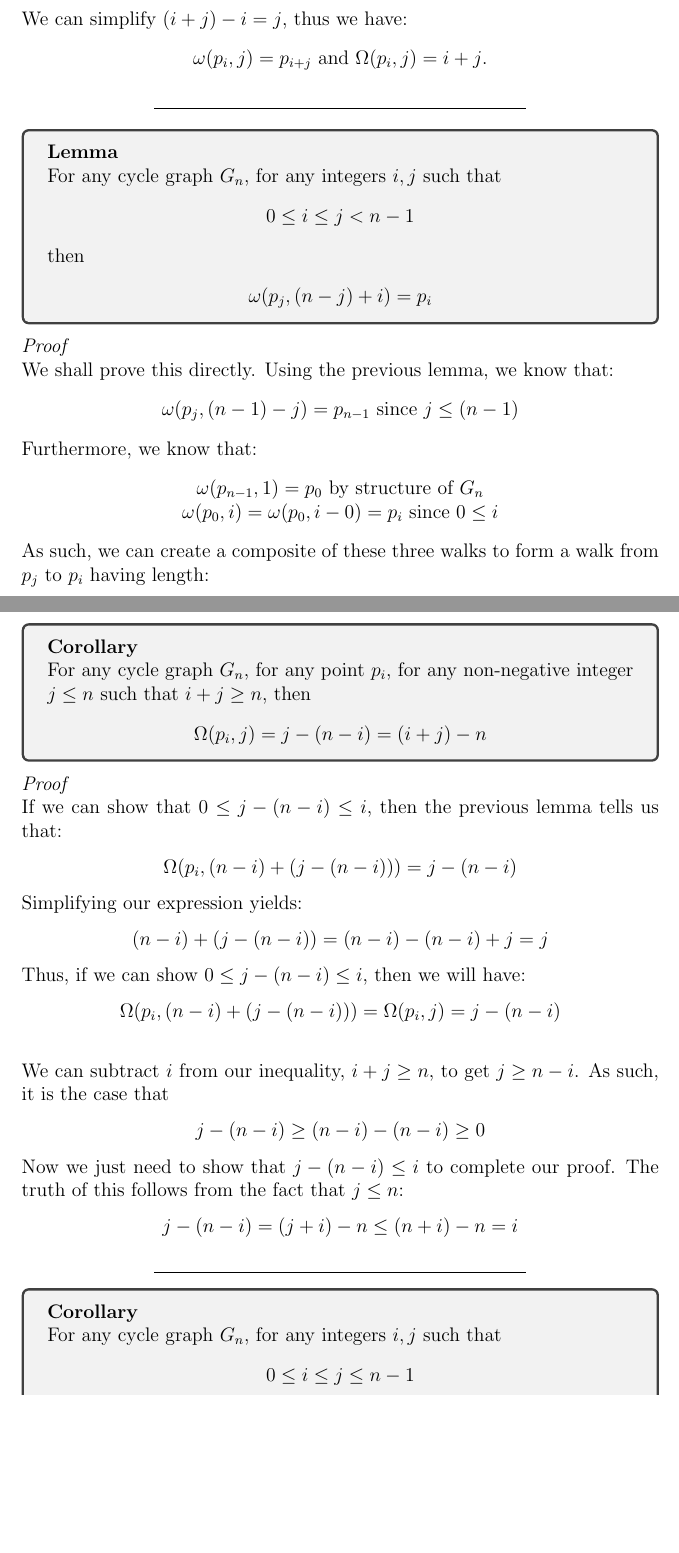
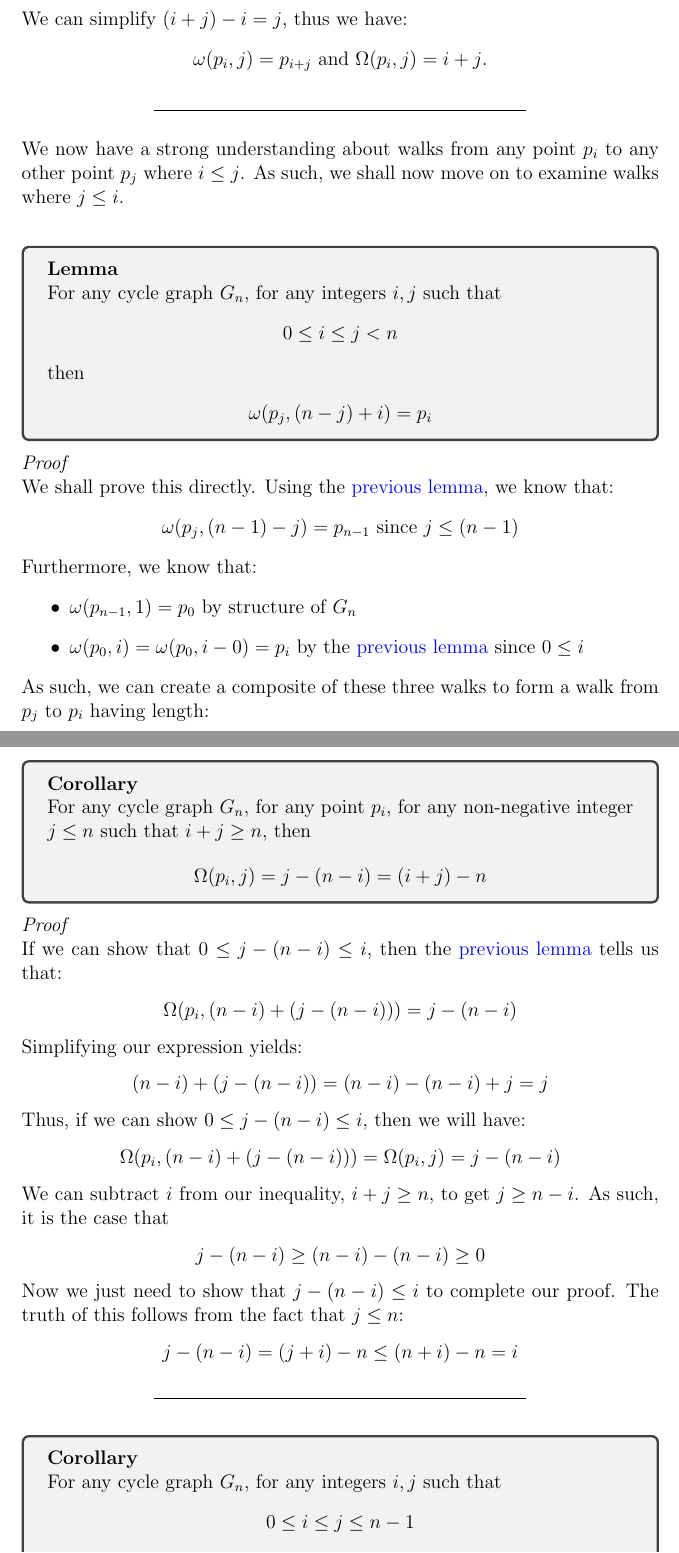
Before and after one commit to navyhockey56/awkward-math-latex-docs, a LaTeX document (awkward-state-machines/awkward-state-machines.tex): two parts of pages 9 and 10 of 34, joined at a grey line, cut so that both start at the same text, the shorter picture padded with empty space. Compiled offline with pdfLaTeX.

Commit message:
Formatting. Updating some proofs

```diff
--- a/awkward-state-machines/awkward-state-machines.tex
+++ b/awkward-state-machines/awkward-state-machines.tex
@@ -379,40 +383,50 @@ Since we have that $i \leq i + j < n$, the previous lemma tells us:
 \begin{center}
 $\omega(p_i, (i + j) - i) = p_{i+j}$
 \end{center}
-\noindent
-\\
-We can simplify $(i + j) - i = j$, thus we have:
+
+\noindent We can simplify $(i + j) - i = j$, thus we have:
 \begin{center}
 $\omega(p_i, j) = p_{i+j}$ and
 $\Omega(p_i, j) = i + j$.
 \end{center}
+
+
 \begin{center}
 \noindent\rule{8cm}{0.4pt}
 \end{center}
 
+
+\noindent We now have a strong understanding about walks from any point $p_i$ to any other point $p_j$ where $i \leq j$. As such, we shall now move on to examine walks where $j \leq i$.\\
+
+\label{lemma:existence_of_walk_2}
+\hypertarget{lemma:existence_of_walk_2}{}
 \begin{tcolorbox}
 \textbf{Lemma}\\
 For any cycle graph $G_n$, for any integers $i, j$ such that
 \begin{center}
-$0 \leq i \leq j < n - 1$
+$0 \leq i \leq j < n$
 \end{center}
-then
+
+\noindent then
 \begin{center}
 $\omega(p_j, (n - j) + i) = p_i$
 \end{center}
 \end{tcolorbox}
+
 \noindent
 \textit{Proof}\\
-We shall prove this directly. Using the previous lemma, we know that:
+We shall prove this directly. Using the \hyperref[lemma:existence_of_walk_1]{previous lemma}, we know that:
 \begin{center}
 $\omega(p_j, (n - 1) - j) = p_{n-1}$ since $j \leq (n - 1)$
 \end{center}
 Furthermore, we know that:
-\begin{center}
-$\omega(p_{n-1}, 1) = p_0$ by structure of $G_n$\\
-$\omega(p_0, i) = \omega(p_0, i - 0) = p_i$ since $0 \leq i$
-\end{center}
-As such, we can create a composite of these three walks to form a walk from $p_j$ to $p_i$ having length:
+\begin{itemize}
+\item $\omega(p_{n-1}, 1) = p_0$ by structure of $G_n$
+\item $\omega(p_0, i) = \omega(p_0, i - 0) = p_i$ by the \hyperref[lemma:existence_of_walk_1]{previous lemma} since $0 \leq i$
+\end{itemize}
+
+\noindent As such, we can create a composite of these three walks to form a walk from $p_j$ to $p_i$ having length:
+
 \begin{center}
 $((n - 1) - j) + 1 + i = (n - j) + i$
 \end{center}
@@ -421,35 +437,40 @@ which completes our proof.
 \noindent\rule{8cm}{0.4pt}
 \end{center}
 
+
+\label{corollary:Omega_result_2}
 \begin{tcolorbox}
 \textbf{Corollary}\\
 For any cycle graph $G_n$, for any point $p_i$, for any non-negative integer $j \leq n$ such that $i + j \geq n$, then
+
 \begin{center}
 $\Omega(p_i, j) = j - (n - i) = (i + j) - n$
 \end{center}
 \end{tcolorbox}
+
 \noindent
 \textit{Proof}\\
-If we can show that $0 \leq j - (n - i) \leq i$, then the previous lemma tells us that:
+If we can show that $0 \leq j - (n - i) \leq i$, then the \hyperlink{lemma:existence_of_walk_2}{previous lemma} tells us that:
 \begin{center}
 $\Omega(p_i, (n - i) + (j - (n - i))) = j - (n - i)$
 \end{center}
-Simplifying our expression yields:
+
+\noindent Simplifying our expression yields:
 \begin{center}
 $(n - i) + (j - (n - i)) = (n - i) - (n - i) + j = j$
 \end{center}
-Thus, if we can show $0 \leq j - (n - i) \leq i$, then we will have:
+
+\noindent Thus, if we can show $0 \leq j - (n - i) \leq i$, then we will have:
 \begin{center}
 $\Omega(p_i, (n - i) + (j - (n - i))) = \Omega(p_i, j) = j - (n - i)$
 \end{center}
-\noindent
-\\
-We can subtract $i$ from our inequality, $i + j \geq n$, to get $j \geq n - i$.
-As such, it is the case that
+
+\noindent We can subtract $i$ from our inequality, $i + j \geq n$, to get $j \geq n - i$. As such, it is the case that
 \begin{center}
 $j - (n - i) \geq (n - i) - (n - i) \geq 0$
 \end{center}
-Now we just need to show that $j - (n - i) \leq i$ to complete our proof. The truth of this follows from the fact that $j \leq n$:
+
+\noindent Now we just need to show that $j - (n - i) \leq i$ to complete our proof. The truth of this follows from the fact that $j \leq n$:
 \begin{center}
 $j - (n - i) = (j + i) - n \leq (n + i) - n = i$
 \end{center}
@@ -458,6 +479,8 @@ $j - (n - i) = (j + i) - n \leq (n + i) - n = i$
 \noindent\rule{8cm}{0.4pt}
 \end{center}
 
+
+\label{corollary:shortest_walk_2}
 \begin{tcolorbox}
 \textbf{Corollary}\\
 For any cycle graph $G_n$, for any integers $i, j$ such that
```
Also changed, not shown: awkward-state-machines/awkward-state-machines.pdf, awkward-state-machines/awkward-state-machines.tex (14 more changed lines), 3 other files.
